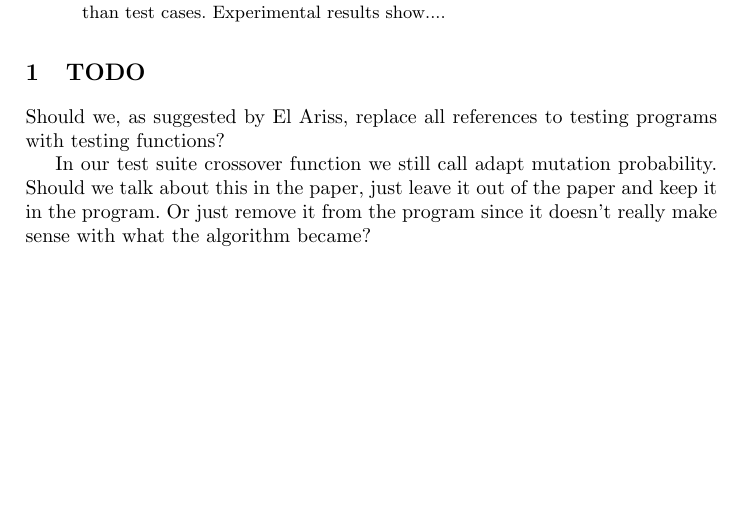
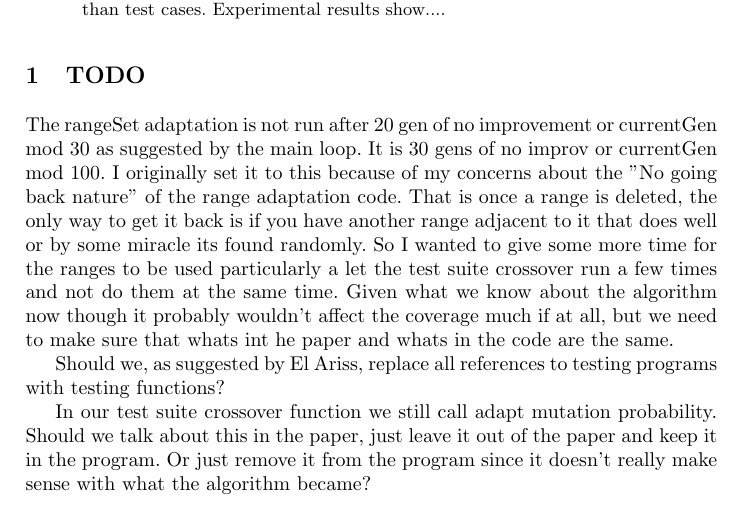
Before and after one commit to Akiira/FinalPaper, a LaTeX paper (FinalPaper.tex): part of page 1 of 18, cut so that both start at the same text, the shorter picture padded with empty space. Compiled offline with LaTeX, dvips and Ghostscript.

Commit message:
Added note at the top about a discrepency between the main loop pseudocode and the actual code for when range adaptation occurs

```diff
--- a/FinalPaper.tex
+++ b/FinalPaper.tex
@@ -28,6 +28,8 @@ This paper applies techniques of genetic algorithms to the problem of finding te
 
 
 \section{TODO}
+
+The rangeSet adaptation is not run after 20 gen of no improvement or currentGen mod 30 as suggested by the main loop. It is 30 gens of no improv or currentGen mod 100. I originally set it to this because of my concerns about the "No going back nature" of the range adaptation code. That is once a range is deleted, the only way to get it back is if you have another range adjacent to it that does well or by some miracle its found randomly. So I wanted to give some more time for the ranges to be used particularly a let the test suite crossover run a few times and not do them at the same time. Given what we know about the algorithm now though it probably wouldn't affect the coverage much if at all, but we need to make sure that whats int he paper and whats in the code are the same.
 
 Should we, as suggested by El Ariss, replace all references to testing programs with testing functions?
 
```
Also changed, not shown: FinalPaper.pdf.
